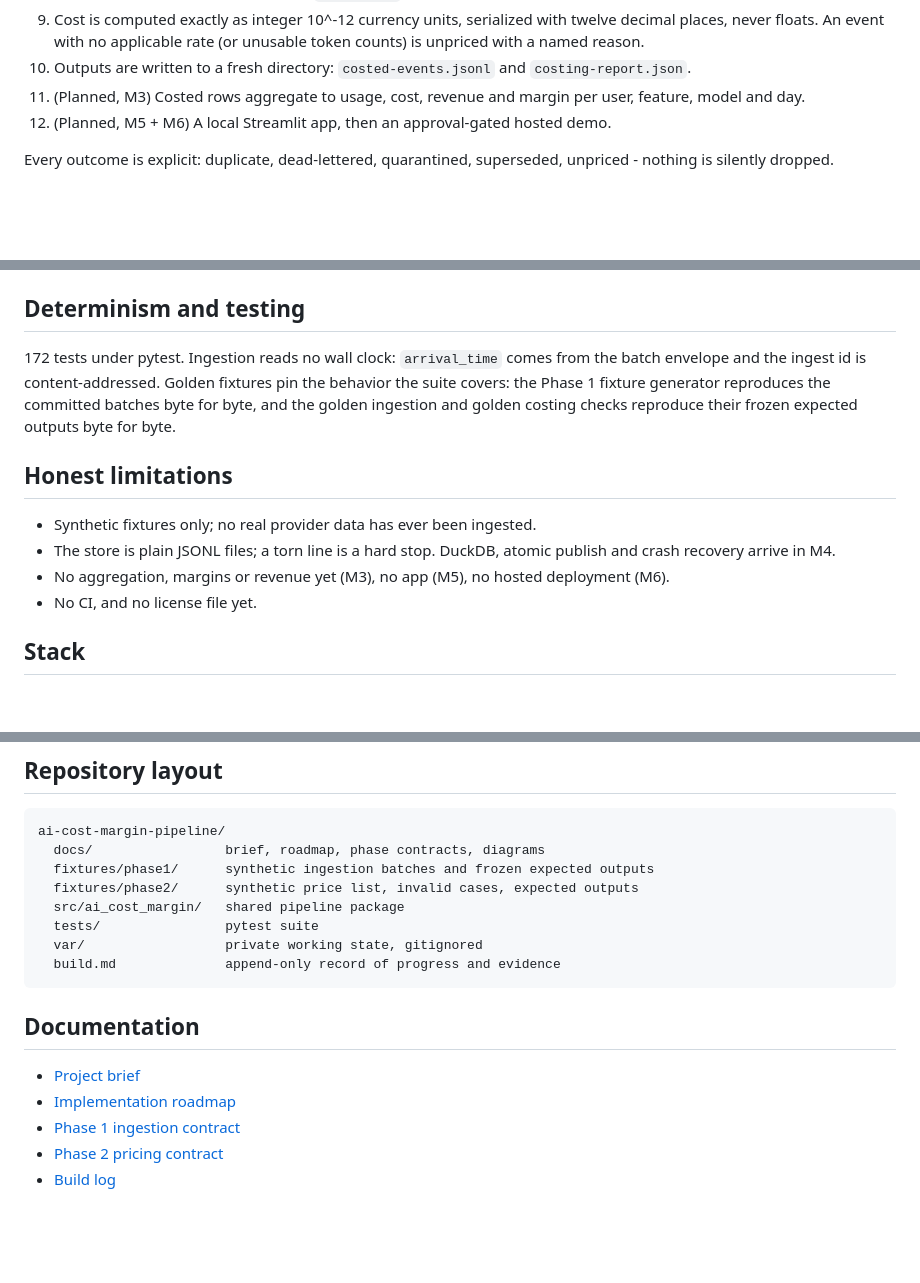
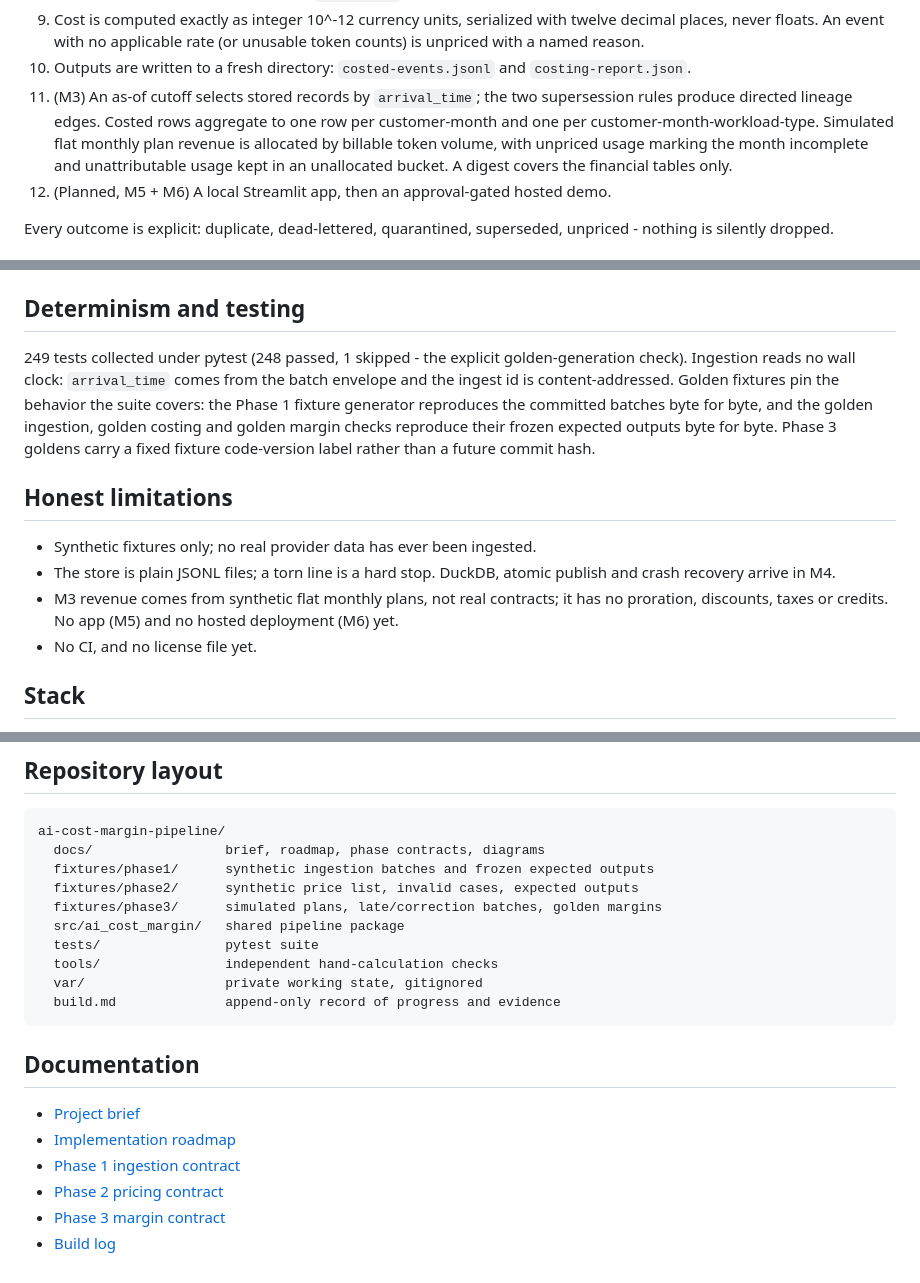
Before and after one commit to arvindram27/ai-cost-margin-pipeline, a Markdown page: README.md, 3 parts joined by grey strips. Drawn GitHub-style; blank space fills up the shorter version.

````diff
--- a/README.md
+++ b/README.md
@@ -102,8 +102,12 @@ Editable source: [docs/diagrams/workflow.excalidraw](docs/diagrams/workflow.exca
    unusable token counts) is unpriced with a named reason.
 10. Outputs are written to a fresh directory: `costed-events.jsonl` and
     `costing-report.json`.
-11. (Planned, M3) Costed rows aggregate to usage, cost, revenue and margin
-    per user, feature, model and day.
+11. (M3) An as-of cutoff selects stored records by `arrival_time`; the two
+    supersession rules produce directed lineage edges. Costed rows aggregate to
+    one row per customer-month and one per customer-month-workload-type.
+    Simulated flat monthly plan revenue is allocated by billable token volume,
+    with unpriced usage marking the month incomplete and unattributable usage
+    kept in an unallocated bucket. A digest covers the financial tables only.
 12. (Planned, M5 + M6) A local Streamlit app, then an approval-gated hosted
     demo.
 
@@ -138,19 +142,22 @@ unpriced - nothing is silently dropped.
 
 ## Determinism and testing
 
-172 tests under pytest. Ingestion reads no wall clock: `arrival_time` comes
+249 tests collected under pytest (248 passed, 1 skipped - the explicit golden-generation check). Ingestion reads no wall clock: `arrival_time` comes
 from the batch envelope and the ingest id is content-addressed. Golden
 fixtures pin the behavior the suite covers: the Phase 1 fixture generator
-reproduces the committed batches byte for byte, and the golden ingestion and
-golden costing checks reproduce their frozen expected outputs byte for byte.
+reproduces the committed batches byte for byte, and the golden ingestion,
+golden costing and golden margin checks reproduce their frozen expected outputs
+byte for byte. Phase 3 goldens carry a fixed fixture code-version label rather
+than a future commit hash.
 
 ## Honest limitations
 
 - Synthetic fixtures only; no real provider data has ever been ingested.
 - The store is plain JSONL files; a torn line is a hard stop. DuckDB, atomic
   publish and crash recovery arrive in M4.
-- No aggregation, margins or revenue yet (M3), no app (M5), no hosted
-  deployment (M6).
+- M3 revenue comes from synthetic flat monthly plans, not real contracts; it
+  has no proration, discounts, taxes or credits. No app (M5) and no hosted
+  deployment (M6) yet.
 - No CI, and no license file yet.
 
 ## Stack
@@ -218,8 +225,10 @@ ai-cost-margin-pipeline/
   docs/                 brief, roadmap, phase contracts, diagrams
   fixtures/phase1/      synthetic ingestion batches and frozen expected outputs
   fixtures/phase2/      synthetic price list, invalid cases, expected outputs
+  fixtures/phase3/      simulated plans, late/correction batches, golden margins
   src/ai_cost_margin/   shared pipeline package
   tests/                pytest suite
+  tools/                independent hand-calculation checks
   var/                  private working state, gitignored
   build.md              append-only record of progress and evidence
 ```
@@ -230,4 +239,5 @@ ai-cost-margin-pipeline/
 - [Implementation roadmap](docs/ai-unit-economics-implementation-roadmap.md)
 - [Phase 1 ingestion contract](docs/phase-1-ingestion-contract.md)
 - [Phase 2 pricing contract](docs/phase-2-pricing-contract.md)
+- [Phase 3 margin contract](docs/phase-3-margin-contract.md)
 - [Build log](build.md)
````
Also changed, not shown: other parts of README.md (+11 -11 lines), docs/phase-3-margin-contract.md (added, +286 -0 lines), docs/diagrams/architecture.png, docs/diagrams/workflow.png, 4 other files.
